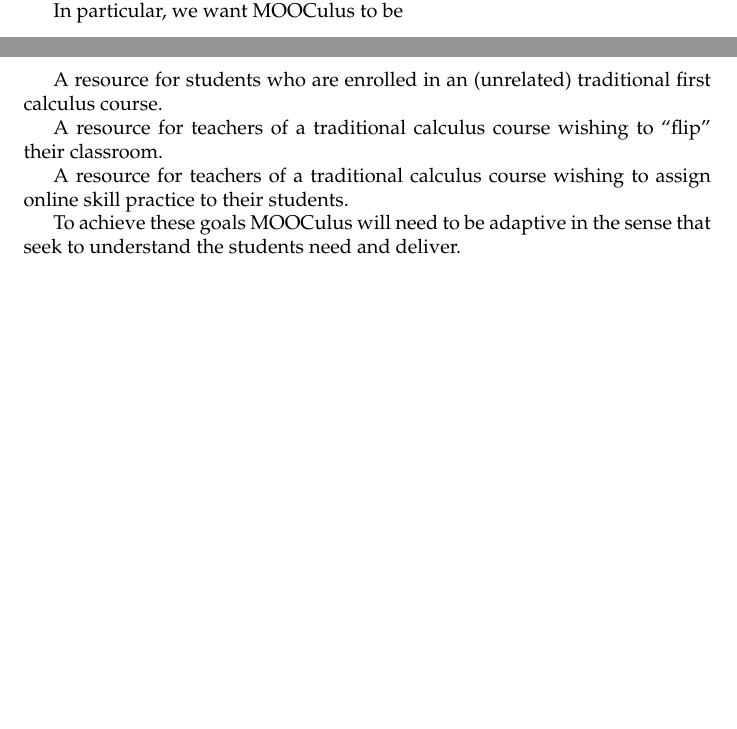
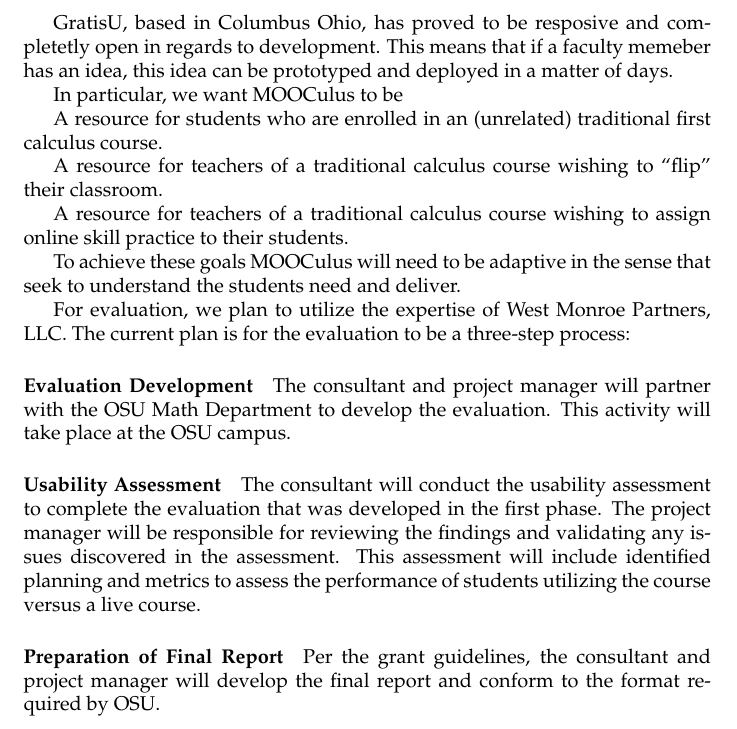
Before and after one commit to bartsnapp/gates, a LaTeX document (application/application.tex, which reads application/proposalNarrative.tex): two parts of pages 1 and 2 of 2 before the commit and part of page 2 of 3 after it, the two joined at a grey line, cut at the place of the change, the shorter picture padded with empty space. Compiled offline with pdfLaTeX.

Commit message:
still drafting

```diff
--- a/application/proposalNarrative.tex
+++ b/application/proposalNarrative.tex
@@ -86,6 +88,11 @@
 % (vi) the specific advantages or benefits of partnering with the
 % selected vendor/adaptive learning solution to deliver a high quality
 % learning experience for students, and,
+
+GratisU, based in Columbus Ohio, has proved to be resposive and
+completetly open in regards to development. This means that if a
+faculty memeber has an idea, this idea can be prototyped and deployed
+in a matter of days.
 
 % (vii) describe the level of integration between the adaptive
 % learning provider and on-campus learning infrastructure necessary
@@ -153,3 +160,19 @@
 % and in support of secondary research projects or more broader
 % dissemination. Please list any limitations you have for sharing data
 % and research.
+
+For evaluation, we plan to utilize the expertise of West Monroe
+Partners, LLC. The current plan is for the evaluation to be a three-step process:
+\paragraph{Evaluation Development} The consultant and project
+  manager will partner with the OSU Math Department to develop the
+  evaluation.  This activity will take place at the OSU campus.
+\paragraph{Usability Assessment} The consultant will conduct the usability
+  assessment to complete the evaluation that was developed in the
+  first phase.  The project manager will be responsible for reviewing
+  the findings and validating any issues discovered in the assessment.
+  This assessment will include identified planning and metrics to
+  assess the performance of students utilizing the course versus a
+  live course.
+\paragraph{Preparation of Final Report} Per the grant guidelines, the
+  consultant and project manager will develop the final report and
+  conform to the format required by OSU.
```
Also changed, not shown: application/proposalNarrative.tex (4 more changed lines).
